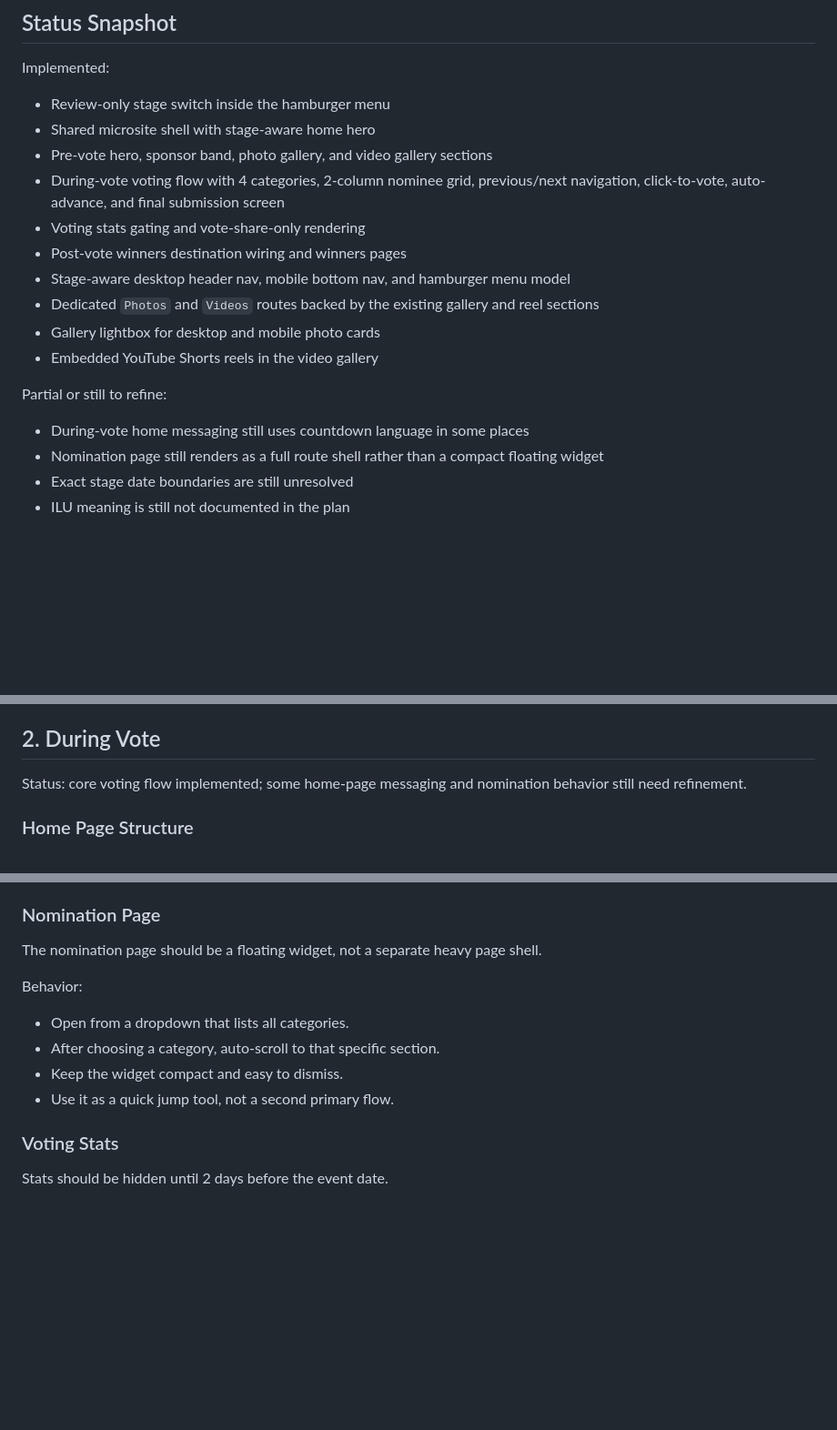
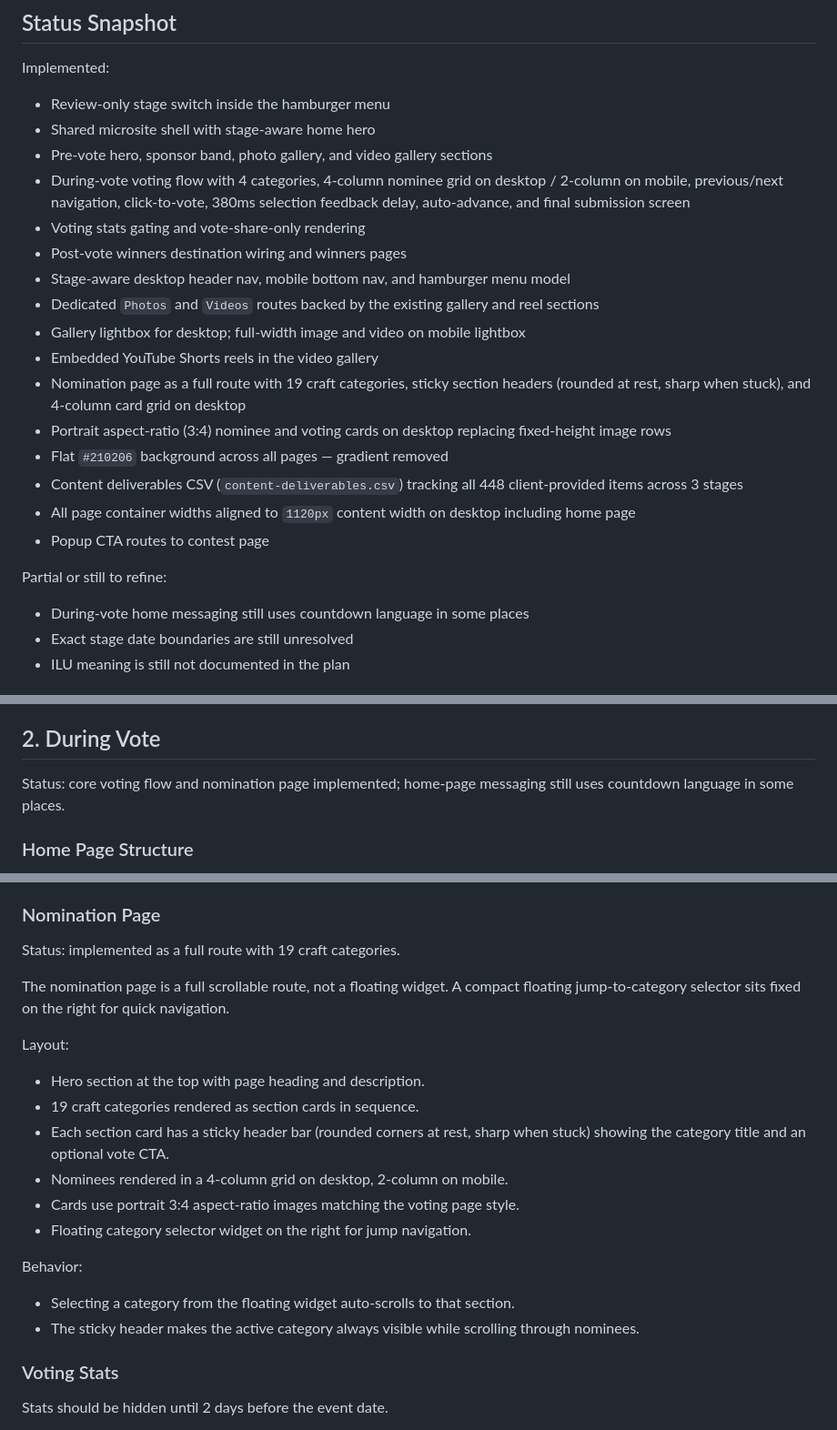
Before and after one commit to SuhasTPML/PVCS, a Markdown page: PVCS_MICROSITE_PLAN.md, 3 parts joined by grey strips. Shown at 91% size. GitHub-like rendering; blank space fills up the shorter version.

Commit message:
Update microsite plan to match current implementation
- Add all recently implemented features to status snapshot
- Fix nav items: Nominees added to during-vote and post-vote desktop/mobile/menu
- Update stepper rules to reflect auto-advance + Previous-only model
- Update nomination page section to reflect full route with sticky headers
- Update voting card layout to 4-column desktop with aspect-ratio images
- Confirm voting stats 2-day rule matches code

Co-Authored-By: Claude Sonnet 4.6 <noreply@anthropic.com>

```diff
--- a/PVCS_MICROSITE_PLAN.md
+++ b/PVCS_MICROSITE_PLAN.md
@@ -10,18 +10,23 @@ Implemented:
 - Review-only stage switch inside the hamburger menu
 - Shared microsite shell with stage-aware home hero
 - Pre-vote hero, sponsor band, photo gallery, and video gallery sections
-- During-vote voting flow with 4 categories, 2-column nominee grid, previous/next navigation, click-to-vote, auto-advance, and final submission screen
+- During-vote voting flow with 4 categories, 4-column nominee grid on desktop / 2-column on mobile, previous/next navigation, click-to-vote, 380ms selection feedback delay, auto-advance, and final submission screen
 - Voting stats gating and vote-share-only rendering
 - Post-vote winners destination wiring and winners pages
 - Stage-aware desktop header nav, mobile bottom nav, and hamburger menu model
 - Dedicated `Photos` and `Videos` routes backed by the existing gallery and reel sections
-- Gallery lightbox for desktop and mobile photo cards
+- Gallery lightbox for desktop; full-width image and video on mobile lightbox
 - Embedded YouTube Shorts reels in the video gallery
+- Nomination page as a full route with 19 craft categories, sticky section headers (rounded at rest, sharp when stuck), and 4-column card grid on desktop
+- Portrait aspect-ratio (3:4) nominee and voting cards on desktop replacing fixed-height image rows
+- Flat `#210206` background across all pages — gradient removed
+- Content deliverables CSV (`content-deliverables.csv`) tracking all 448 client-provided items across 3 stages
+- All page container widths aligned to `1120px` content width on desktop including home page
+- Popup CTA routes to contest page
 
 Partial or still to refine:
 
 - During-vote home messaging still uses countdown language in some places
-- Nomination page still renders as a full route shell rather than a compact floating widget
 - Exact stage date boundaries are still unresolved
 - ILU meaning is still not documented in the plan
 
@@ -134,7 +139,7 @@ If sponsor assets are available, the sponsor band should be visible in the first
 
 ## 2. During Vote
 
-Status: core voting flow implemented; some home-page messaging and nomination behavior still need refinement.
+Status: core voting flow and nomination page implemented; home-page messaging still uses countdown language in some places.
 
 ### Home Page Structure
 
@@ -269,14 +278,23 @@ Rules:
 
 ### Nomination Page
 
-The nomination page should be a floating widget, not a separate heavy page shell.
+Status: implemented as a full route with 19 craft categories.
+
+The nomination page is a full scrollable route, not a floating widget. A compact floating jump-to-category selector sits fixed on the right for quick navigation.
+
+Layout:
+
+- Hero section at the top with page heading and description.
+- 19 craft categories rendered as section cards in sequence.
+- Each section card has a sticky header bar (rounded corners at rest, sharp when stuck) showing the category title and an optional vote CTA.
+- Nominees rendered in a 4-column grid on desktop, 2-column on mobile.
+- Cards use portrait 3:4 aspect-ratio images matching the voting page style.
+- Floating category selector widget on the right for jump navigation.
 
 Behavior:
 
-- Open from a dropdown that lists all categories.
-- After choosing a category, auto-scroll to that specific section.
-- Keep the widget compact and easy to dismiss.
-- Use it as a quick jump tool, not a second primary flow.
+- Selecting a category from the floating widget auto-scrolls to that section.
+- The sticky header makes the active category always visible while scrolling through nominees.
 
 ### Voting Stats
 
```
Also changed, not shown: other parts of PVCS_MICROSITE_PLAN.md (+11 -5 lines).
